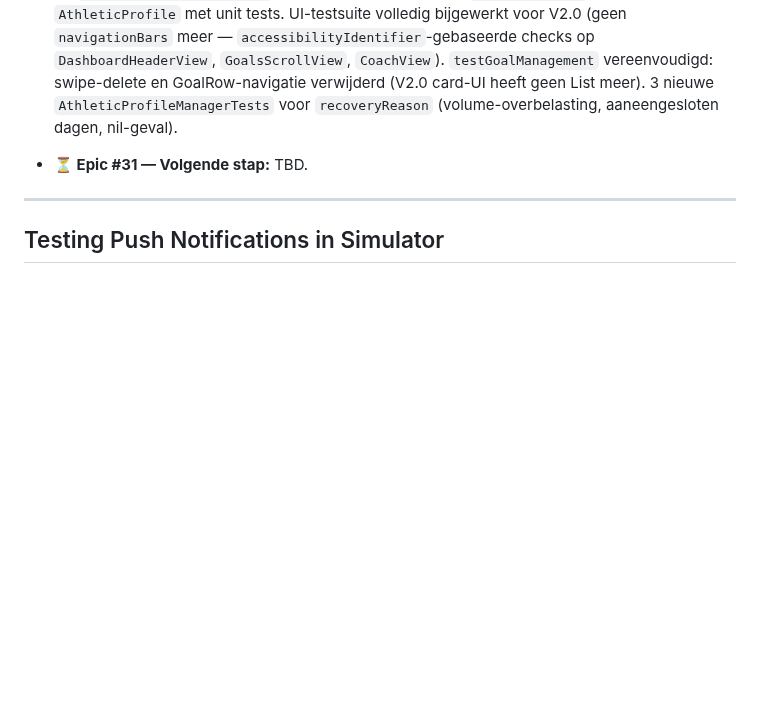
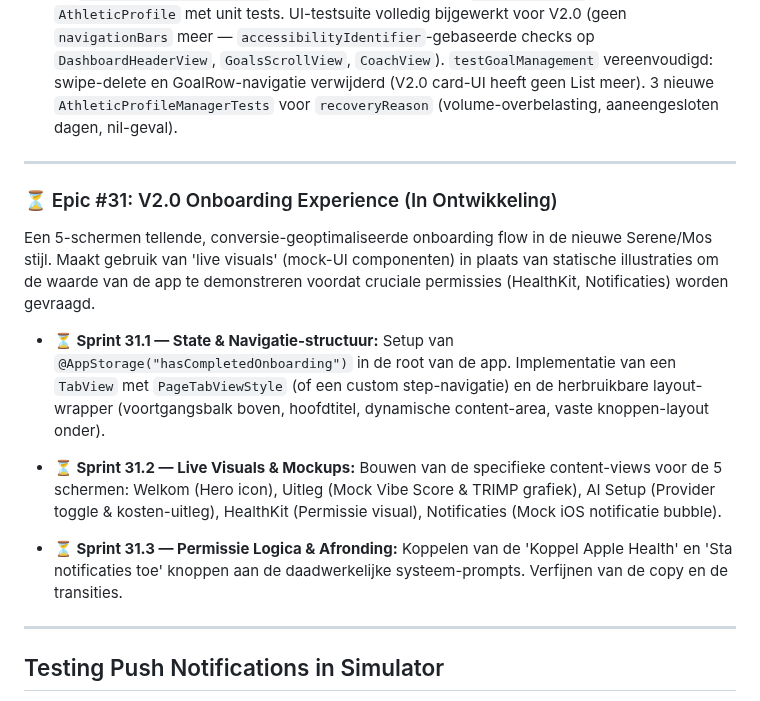
Before and after one commit to markclausing/vibecoach, a Markdown page: README.md, the part around the change. Rendered like a GitHub page; blank space fills up the shorter version.

Commit message:
docs: voeg Epic #31 V2.0 Onboarding Flow toe aan backlog

```diff
--- a/README.md
+++ b/README.md
@@ -226,7 +226,17 @@ Een volledige herontwerp van de drie kernschermen naar een moderne, kaartgebasee
 
 * **✅ Bugfixes & Kwaliteit (PR #169):** `ColorColor` typo opgelost in `WorkoutCardView`. `TimeInterval`-wiskunde vervangen door `Calendar.dateComponents` in `DashboardHeaderView` en `ChatView.coachPhaseLabel` (conform CLAUDE.md §3). `recoveryReason` toegevoegd aan `AthleticProfile` met unit tests. UI-testsuite volledig bijgewerkt voor V2.0 (geen `navigationBars` meer — `accessibilityIdentifier`-gebaseerde checks op `DashboardHeaderView`, `GoalsScrollView`, `CoachView`). `testGoalManagement` vereenvoudigd: swipe-delete en GoalRow-navigatie verwijderd (V2.0 card-UI heeft geen List meer). 3 nieuwe `AthleticProfileManagerTests` voor `recoveryReason` (volume-overbelasting, aaneengesloten dagen, nil-geval).
 
-* **⏳ Epic #31 — Volgende stap:** TBD.
+---
+
+### ⏳ Epic #31: V2.0 Onboarding Experience (In Ontwikkeling)
+
+Een 5-schermen tellende, conversie-geoptimaliseerde onboarding flow in de nieuwe Serene/Mos stijl. Maakt gebruik van 'live visuals' (mock-UI componenten) in plaats van statische illustraties om de waarde van de app te demonstreren voordat cruciale permissies (HealthKit, Notificaties) worden gevraagd.
+
+* **⏳ Sprint 31.1 — State & Navigatie-structuur:** Setup van `@AppStorage("hasCompletedOnboarding")` in de root van de app. Implementatie van een `TabView` met `PageTabViewStyle` (of een custom step-navigatie) en de herbruikbare layout-wrapper (voortgangsbalk boven, hoofdtitel, dynamische content-area, vaste knoppen-layout onder).
+
+* **⏳ Sprint 31.2 — Live Visuals & Mockups:** Bouwen van de specifieke content-views voor de 5 schermen: Welkom (Hero icon), Uitleg (Mock Vibe Score & TRIMP grafiek), AI Setup (Provider toggle & kosten-uitleg), HealthKit (Permissie visual), Notificaties (Mock iOS notificatie bubble).
+
+* **⏳ Sprint 31.3 — Permissie Logica & Afronding:** Koppelen van de 'Koppel Apple Health' en 'Sta notificaties toe' knoppen aan de daadwerkelijke systeem-prompts. Verfijnen van de copy en de transities.
 
 ---
 
```
